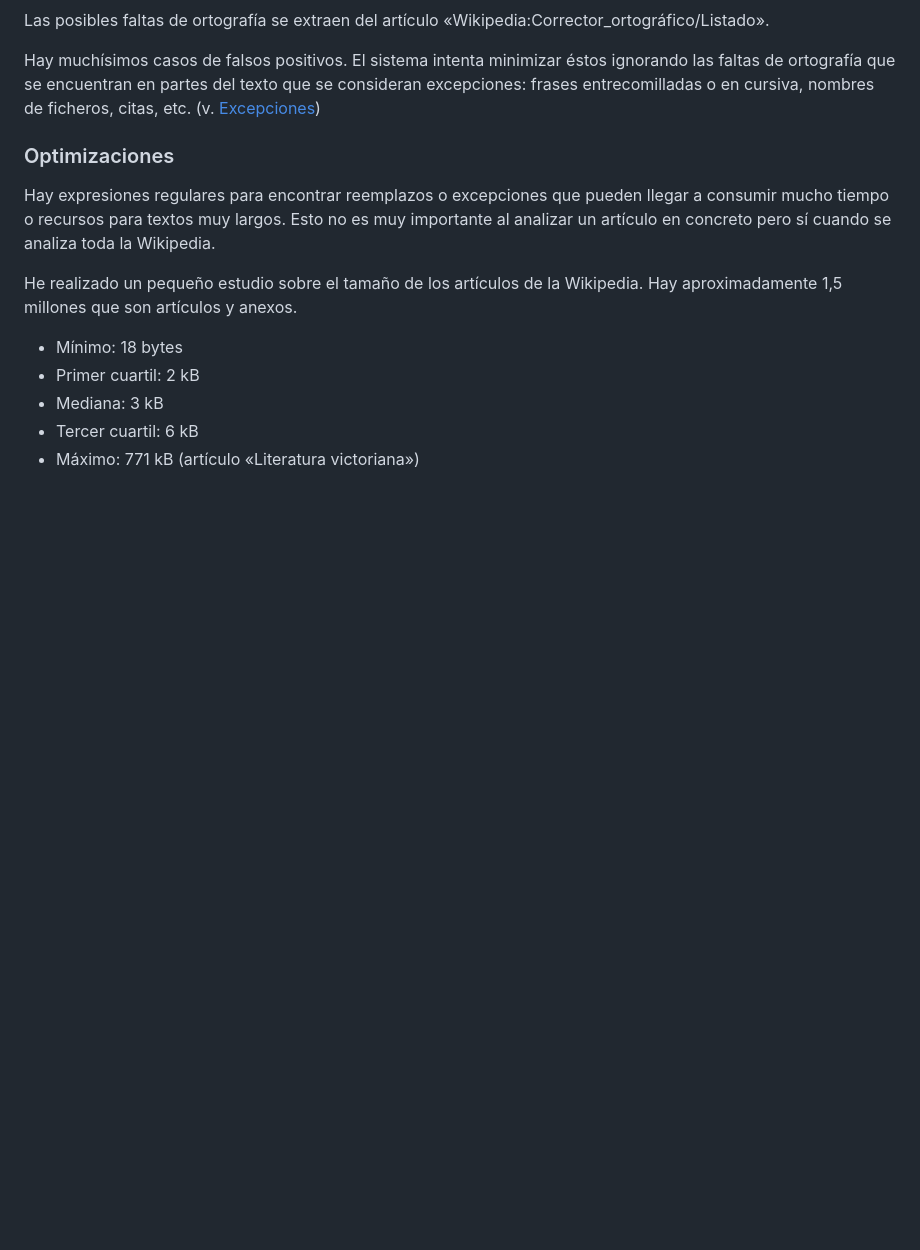
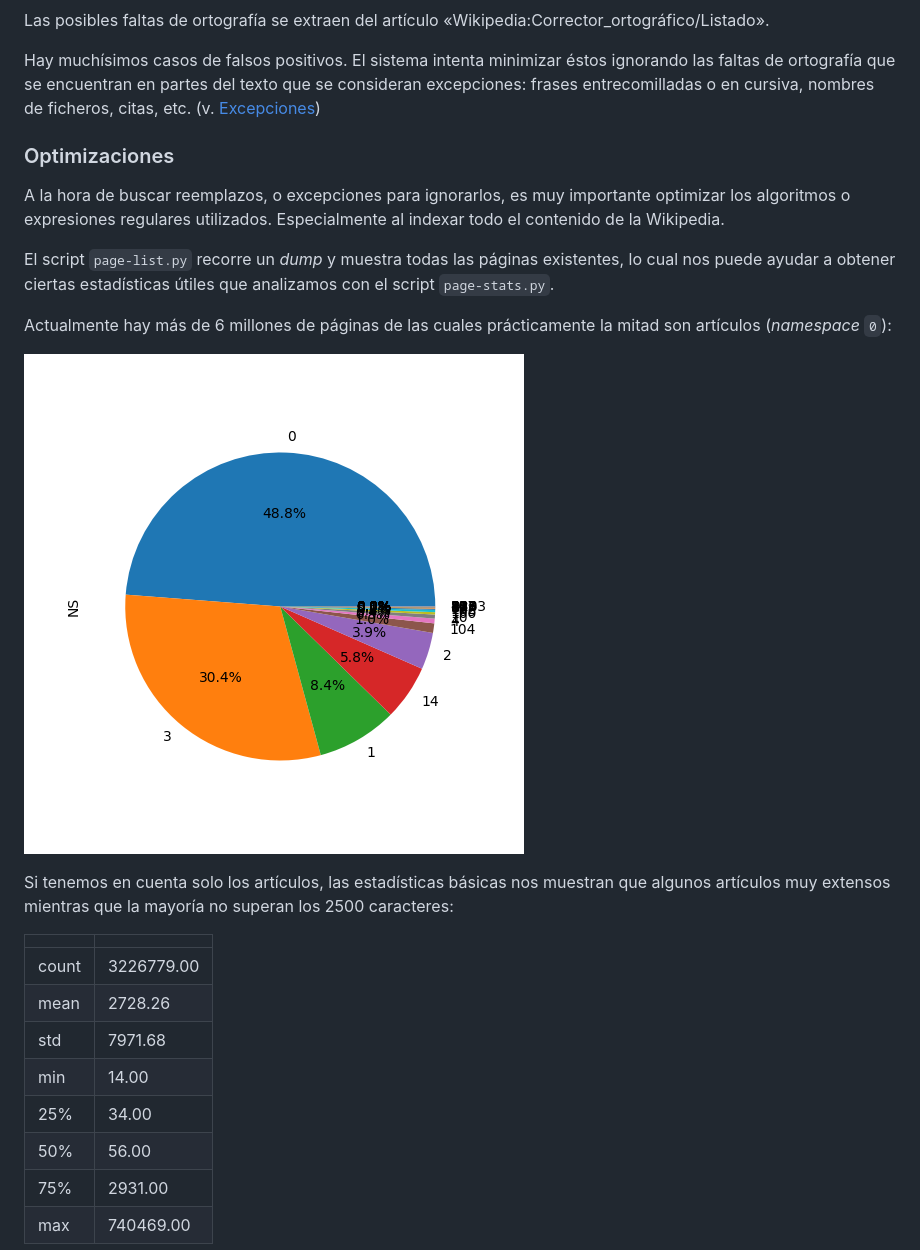
Before and after one commit to benjavalero/replacer, a Markdown page: doc/technical-details.md, the part around the change printed below. GitHub-like rendering; pictures changed too: doc/ns_pie.png (added); blank space fills up the shorter version.

```diff
--- a/doc/technical-details.md
+++ b/doc/technical-details.md
@@ -46,12 +46,24 @@ Hay muchísimos casos de falsos positivos. El sistema intenta minimizar éstos i
 
 ### Optimizaciones
 
-Hay expresiones regulares para encontrar reemplazos o excepciones que pueden llegar a consumir mucho tiempo o recursos para textos muy largos.
-Esto no es muy importante al analizar un artículo en concreto pero sí cuando se analiza toda la Wikipedia.
+A la hora de buscar reemplazos, o excepciones para ignorarlos, es muy importante optimizar los algoritmos o expresiones regulares utilizados. Especialmente al indexar todo el contenido de la Wikipedia.
 
-He realizado un pequeño estudio sobre el tamaño de los artículos de la Wikipedia. Hay aproximadamente 1,5 millones que son artículos y anexos.
-* Mínimo: 18 bytes
-* Primer cuartil: 2 kB
-* Mediana: 3 kB
-* Tercer cuartil: 6 kB
-* Máximo: 771 kB (artículo «Literatura victoriana»)
+El script `page-list.py` recorre un _dump_ y muestra todas las páginas existentes, lo cual nos puede ayudar a obtener ciertas estadísticas útiles que analizamos con el script `page-stats.py`.
+
+Actualmente hay más de 6 millones de páginas de las cuales prácticamente la mitad son artículos (_namespace_ `0`):
+
+![](ns_pie.png)
+
+Si tenemos en cuenta solo los artículos, las estadísticas básicas nos muestran que algunos artículos muy extensos mientras que la mayoría no superan los 2500 caracteres:
+
+|     |             |
+|-----|-------------|
+|count|   3226779.00|
+|mean |      2728.26|
+|std  |      7971.68|
+|min  |        14.00|
+|25%  |        34.00|
+|50%  |        56.00|
+|75%  |      2931.00|
+|max  |    740469.00|
+
```
Also changed, not shown: other parts of doc/technical-details.md (+17 -0 lines), doc/length_boxplot.png (added), doc/word_boxplot.png (added), 9 other files.
